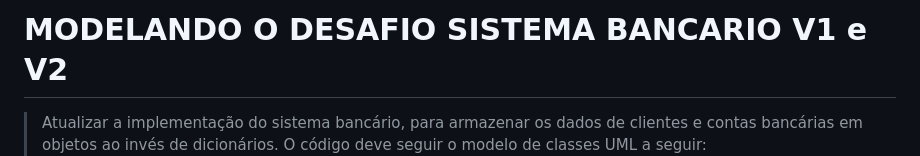
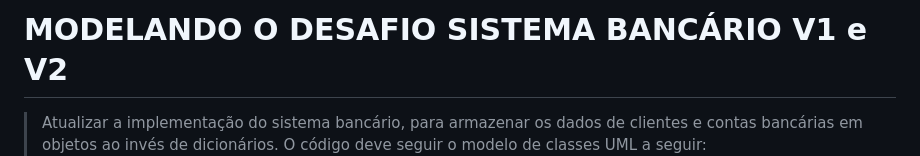
Before and after one commit to ElendeBona/trilha-python-dio, a Markdown page: README_banco_elen poo desafio 3.md, the part around the change. Rendered like a GitHub page.

```diff
--- a/README_banco_elen poo desafio 3.md
+++ b/README_banco_elen poo desafio 3.md
@@ -1,4 +1,4 @@
-# MODELANDO O DESAFIO SISTEMA BANCARIO V1 e V2
+# MODELANDO O DESAFIO SISTEMA BANCÁRIO V1 e V2
 
 
 >Atualizar a implementação do sistema bancário, para armazenar os dados de clientes e contas bancárias em objetos ao invés de dicionários. O código deve seguir o modelo de classes UML a seguir:
```
